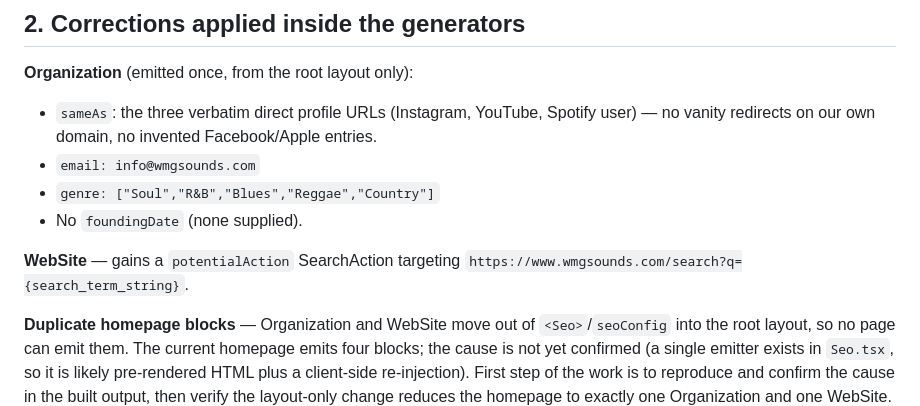
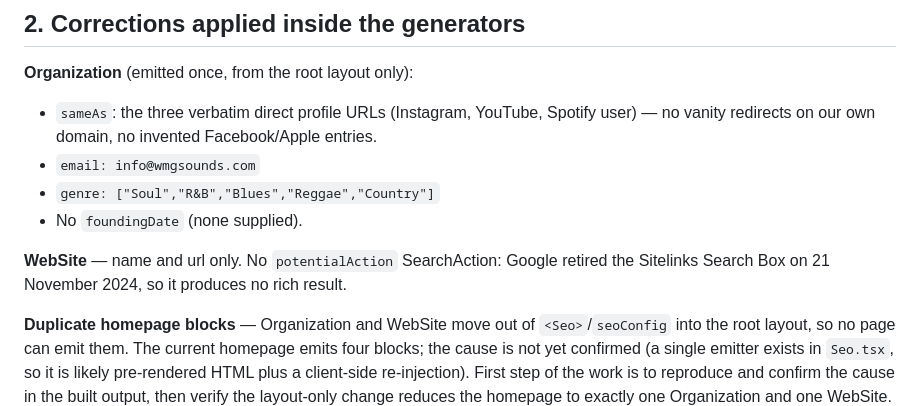
Before and after one commit to WMGsounds/remix-of-wmg-records-curated-sound, a Markdown page: .lovable/plan.md, the part around the change. Rendered like a GitHub page.

Commit message:
Changes
Co-authored-by: WMGsounds <280017167+WMGsounds@users.noreply.github.com>

```diff
--- a/.lovable/plan.md
+++ b/.lovable/plan.md
@@ -23,7 +23,7 @@ Supporting pieces in the same module:
 - `genre: ["Soul","R&B","Blues","Reggae","Country"]`
 - No `foundingDate` (none supplied).
 
-**WebSite** — gains a `potentialAction` SearchAction targeting `https://www.wmgsounds.com/search?q={search_term_string}`.
+**WebSite** — name and url only. No `potentialAction` SearchAction: Google retired the Sitelinks Search Box on 21 November 2024, so it produces no rich result.
 
 **Duplicate homepage blocks** — Organization and WebSite move out of `<Seo>`/`seoConfig` into the root layout, so no page can emit them. The current homepage emits four blocks; the cause is not yet confirmed (a single emitter exists in `Seo.tsx`, so it is likely pre-rendered HTML plus a client-side re-injection). First step of the work is to reproduce and confirm the cause in the built output, then verify the layout-only change reduces the homepage to exactly one Organization and one WebSite.
 
```
